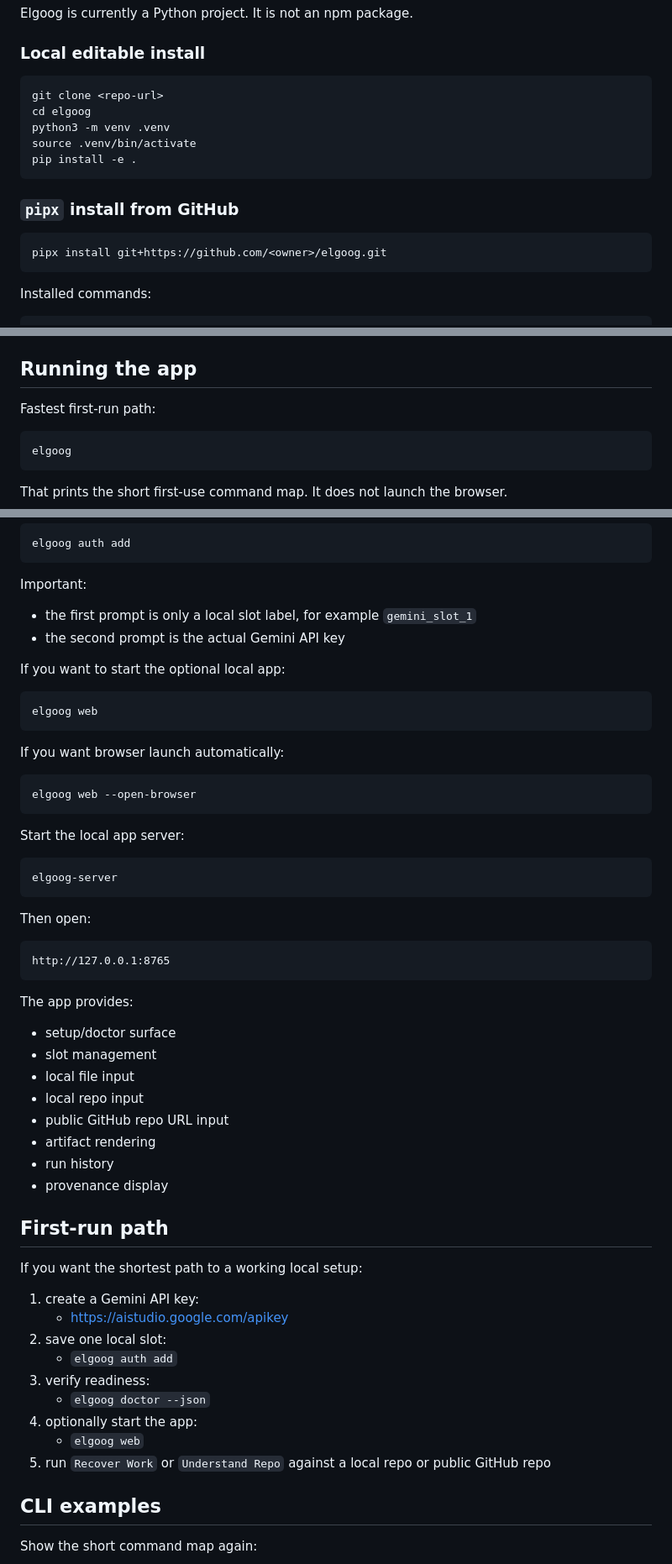
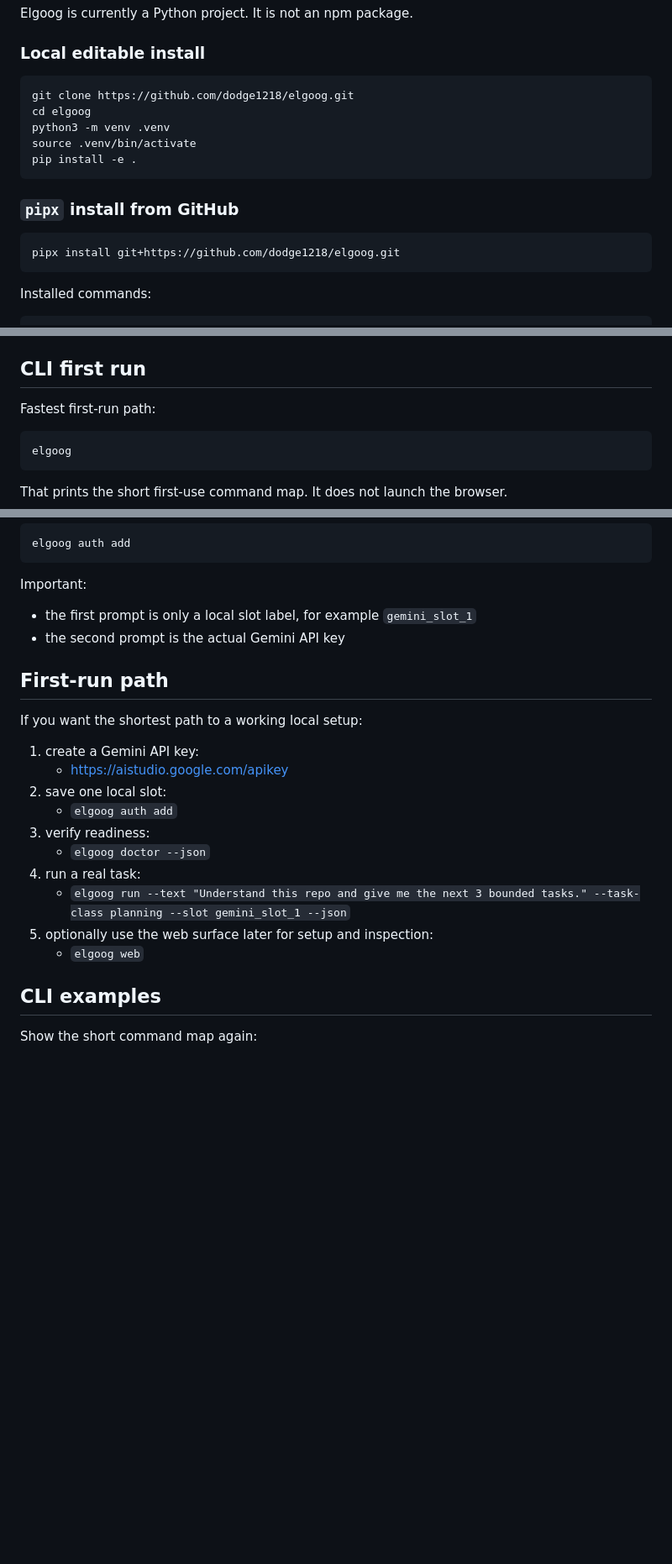
Before and after one commit to dodge1218/elgoog, a Markdown page: README.md, 3 parts joined by grey strips. Shown at 84% size. Drawn GitHub-style; blank space fills up the shorter version.

Commit message:
Tighten public README

````diff
--- a/README.md
+++ b/README.md
@@ -81,7 +81,7 @@ Elgoog is currently a Python project. It is not an npm package.
 ### Local editable install
 
 ```bash
-git clone <repo-url>
+git clone https://github.com/dodge1218/elgoog.git
 cd elgoog
 python3 -m venv .venv
 source .venv/bin/activate
@@ -91,7 +91,7 @@ pip install -e .
 ### `pipx` install from GitHub
 
 ```bash
-pipx install git+https://github.com/<owner>/elgoog.git
+pipx install git+https://github.com/dodge1218/elgoog.git
 ```
 
 Installed commands:
@@ -134,7 +134,7 @@ Slot inputs currently support:
 - `ELGOOG_API_KEYS`
 - `GEMINI_API_KEY`
 
-## Running the app
+## CLI first run
 
 Fastest first-run path:
 
@@ -163,41 +163,6 @@ Important:
 - the first prompt is only a local slot label, for example `gemini_slot_1`
 - the second prompt is the actual Gemini API key
 
-If you want to start the optional local app:
-
-```bash
-elgoog web
-```
-
-If you want browser launch automatically:
-
-```bash
-elgoog web --open-browser
-```
-
-Start the local app server:
-
-```bash
-elgoog-server
-```
-
-Then open:
-
-```text
-http://127.0.0.1:8765
-```
-
-The app provides:
-
-- setup/doctor surface
-- slot management
-- local file input
-- local repo input
-- public GitHub repo URL input
-- artifact rendering
-- run history
-- provenance display
-
 ## First-run path
 
 If you want the shortest path to a working local setup:
@@ -208,9 +173,10 @@ If you want the shortest path to a working local setup:
    - `elgoog auth add`
 3. verify readiness:
    - `elgoog doctor --json`
-4. optionally start the app:
+4. run a real task:
+   - `elgoog run --text "Understand this repo and give me the next 3 bounded tasks." --task-class planning --slot gemini_slot_1 --json`
+5. optionally use the web surface later for setup and inspection:
    - `elgoog web`
-5. run `Recover Work` or `Understand Repo` against a local repo or public GitHub repo
 
 ## CLI examples
 
````
Also changed, not shown: other parts of README.md (+26 -2 lines).
